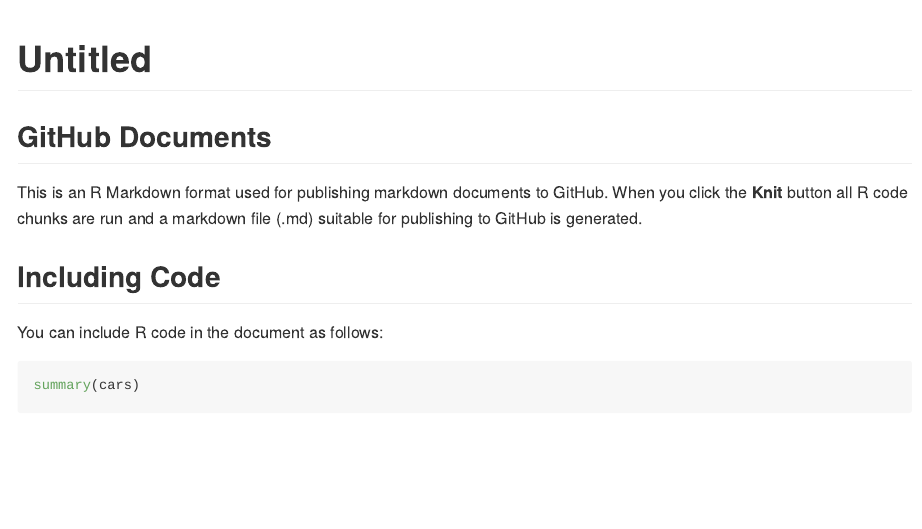
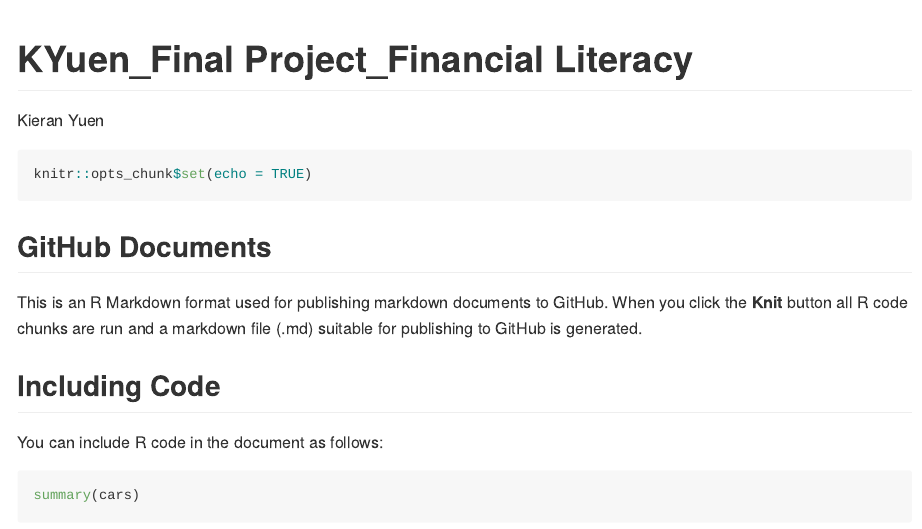
Before and after one commit to kieran168/Psychological-effects-on-Emergency-Savings, an R Markdown document (Final_Project.Rmd): the page in a window 1100 px wide, from its top. Rendered offline with R 4.5, knitr and Pandoc, with nearby package versions.

Commit message:
Changed title

````diff
--- a/Final_Project.Rmd
+++ b/Final_Project.Rmd
@@ -1,9 +1,11 @@
 ---
-title: "Untitled"
+title: "KYuen_Final Project_Financial Literacy"
+font-family: 'Corbel'
+author: Kieran Yuen
 output: github_document
 ---
 
-```{r setup, include=FALSE}
+```{r Setup}
 knitr::opts_chunk$set(echo = TRUE)
 ```
 
````
Also changed, not shown: Final_Project.md.
